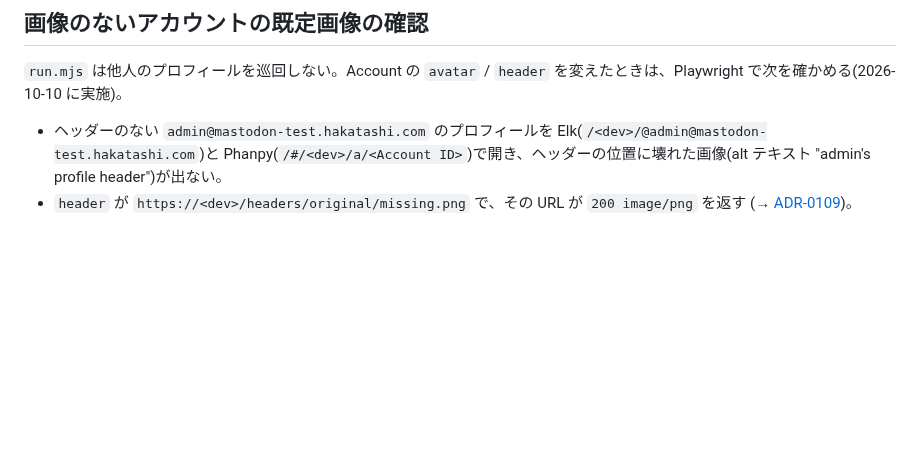
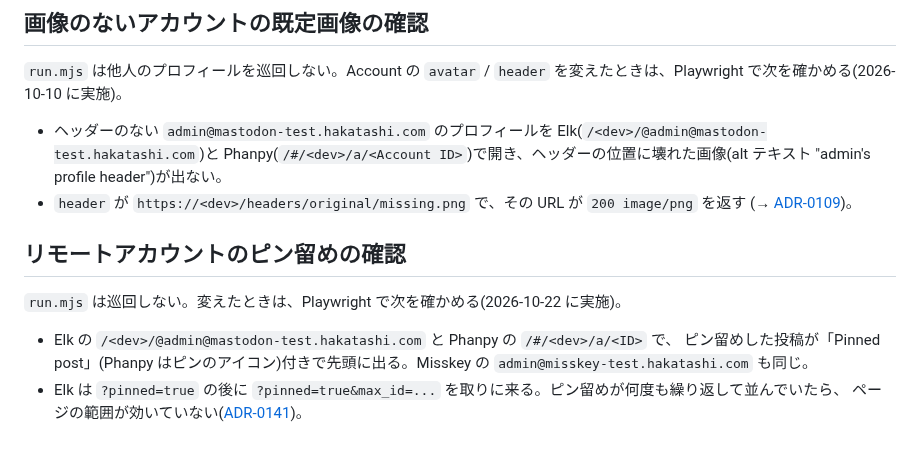
Before and after one commit to hakatashi/activitypub-firebase, a Markdown page: docs/runbooks/client-testing.md, the part around the change. Drawn GitHub-style; blank space fills up the shorter version.

```diff
--- a/docs/runbooks/client-testing.md
+++ b/docs/runbooks/client-testing.md
@@ -229,3 +229,12 @@ mastodon.social など Authorized Fetch のサーバーは署名付き GET が
   Phanpy(`/#/<dev>/a/<Account ID>`)で開き、ヘッダーの位置に壊れた画像(alt テキスト "admin's profile header")が出ない。
 - `header` が `https://<dev>/headers/original/missing.png` で、その URL が `200 image/png` を返す
   (→ [ADR-0109](../adr/0109-default-avatar-and-header-images.md))。
+
+## リモートアカウントのピン留めの確認
+
+`run.mjs` は巡回しない。変えたときは、Playwright で次を確かめる(2026-10-22 に実施)。
+
+- Elk の `/<dev>/@admin@mastodon-test.hakatashi.com` と Phanpy の `/#/<dev>/a/<ID>` で、
+  ピン留めした投稿が「Pinned post」(Phanpy はピンのアイコン)付きで先頭に出る。Misskey の `admin@misskey-test.hakatashi.com` も同じ。
+- Elk は `?pinned=true` の後に `?pinned=true&max_id=...` を取りに来る。ピン留めが何度も繰り返して並んでいたら、
+  ページの範囲が効いていない([ADR-0141](../adr/0141-receive-remote-pinned-statuses.md))。
```
Also changed, not shown: docs/runbooks/federation-testing.md (+29 -0 lines).
